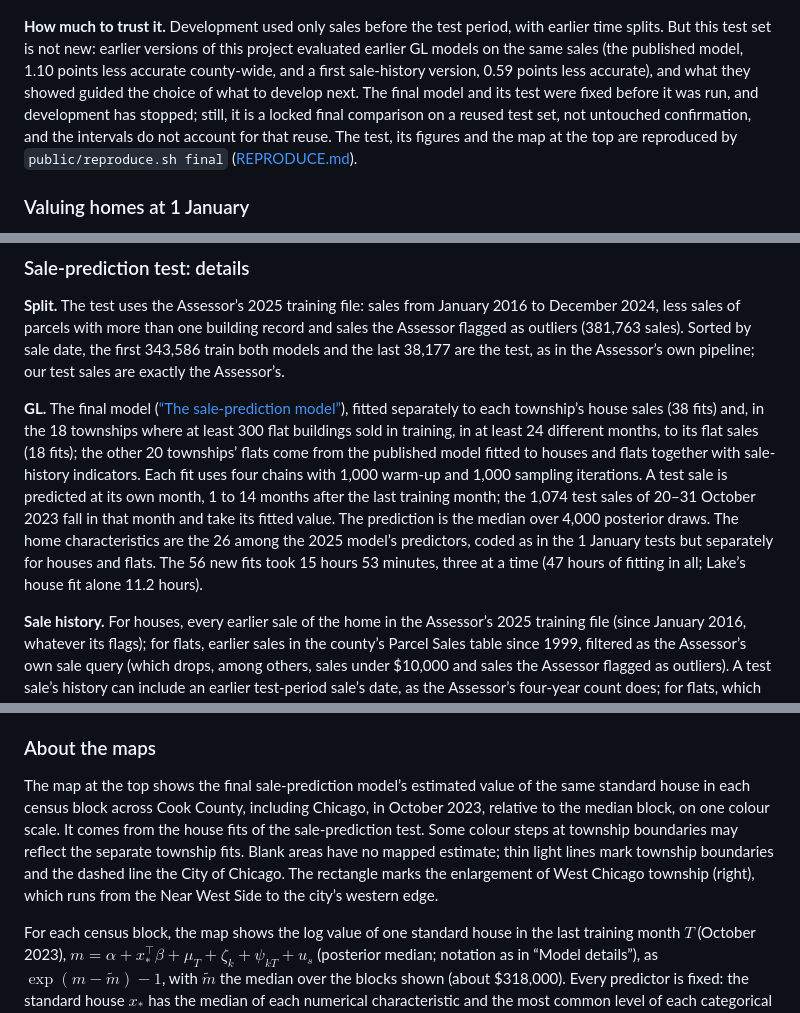
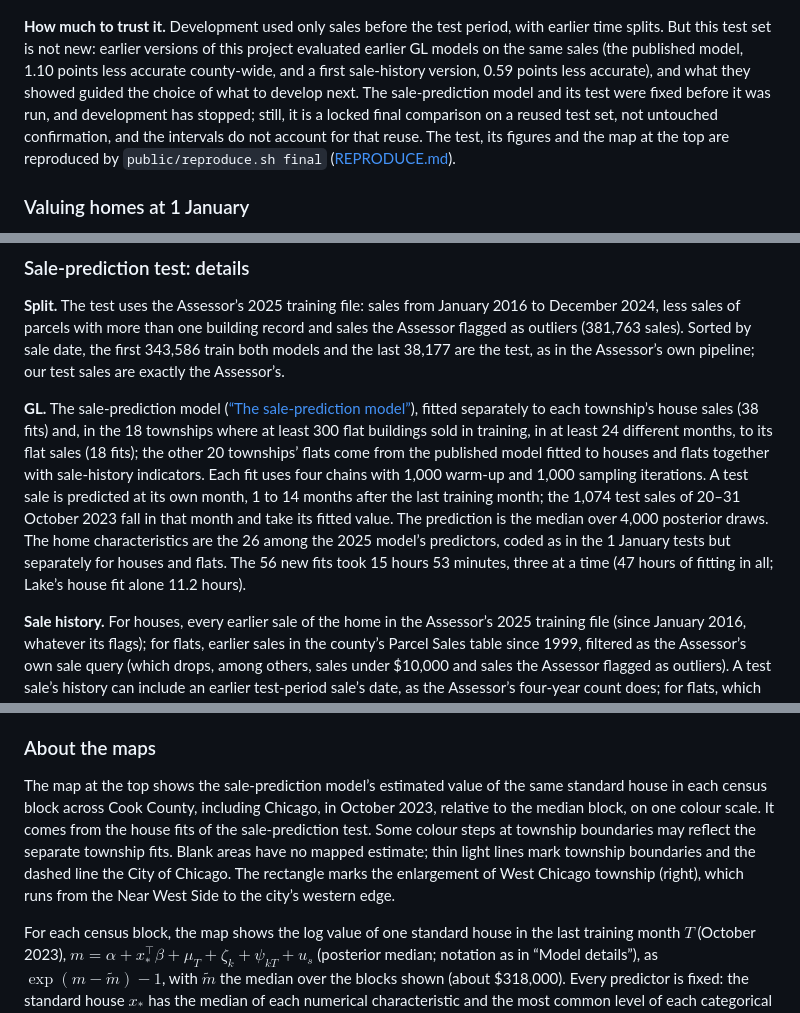
Before and after one commit to wsijp/gl-avm-cook, a Markdown page: README.md, 3 parts joined by grey strips. Drawn GitHub-style.

```diff
--- a/README.md
+++ b/README.md
@@ -101,7 +101,7 @@ The two models do not use the same information. Both receive each home’s chara
 
 ![GL minus Assessor MdAPE by township, sale-prediction test](figures/final_by_township.png)
 
-**How much to trust it.** Development used only sales before the test period, with earlier time splits. But this test set is not new: earlier versions of this project evaluated earlier GL models on the same sales (the published model, 1.10 points less accurate county-wide, and a first sale-history version, 0.59 points less accurate), and what they showed guided the choice of what to develop next. The final model and its test were fixed before it was run, and development has stopped; still, it is a locked final comparison on a reused test set, not untouched confirmation, and the intervals do not account for that reuse. The test, its figures and the map at the top are reproduced by `public/reproduce.sh final` ([REPRODUCE.md](REPRODUCE.md)).
+**How much to trust it.** Development used only sales before the test period, with earlier time splits. But this test set is not new: earlier versions of this project evaluated earlier GL models on the same sales (the published model, 1.10 points less accurate county-wide, and a first sale-history version, 0.59 points less accurate), and what they showed guided the choice of what to develop next. The sale-prediction model and its test were fixed before it was run, and development has stopped; still, it is a locked final comparison on a reused test set, not untouched confirmation, and the intervals do not account for that reuse. The test, its figures and the map at the top are reproduced by `public/reproduce.sh final` ([REPRODUCE.md](REPRODUCE.md)).
 
 ### Valuing homes at 1 January
 
@@ -123,7 +123,7 @@ The areas are the parts of the county the Assessor revalued in each year: 17 tow
 
 **Split.** The test uses the Assessor’s 2025 training file: sales from January 2016 to December 2024, less sales of parcels with more than one building record and sales the Assessor flagged as outliers (381,763 sales). Sorted by sale date, the first 343,586 train both models and the last 38,177 are the test, as in the Assessor’s own pipeline; our test sales are exactly the Assessor’s.
 
-**GL.** The final model ([“The sale-prediction model”](#the-sale-prediction-model)), fitted separately to each township’s house sales (38 fits) and, in the 18 townships where at least 300 flat buildings sold in training, in at least 24 different months, to its flat sales (18 fits); the other 20 townships’ flats come from the published model fitted to houses and flats together with sale-history indicators. Each fit uses four chains with 1,000 warm-up and 1,000 sampling iterations. A test sale is predicted at its own month, 1 to 14 months after the last training month; the 1,074 test sales of 20–31 October 2023 fall in that month and take its fitted value. The prediction is the median over 4,000 posterior draws. The home characteristics are the 26 among the 2025 model’s predictors, coded as in the 1 January tests but separately for houses and flats. The 56 new fits took 15 hours 53 minutes, three at a time (47 hours of fitting in all; Lake’s house fit alone 11.2 hours).
+**GL.** The sale-prediction model ([“The sale-prediction model”](#the-sale-prediction-model)), fitted separately to each township’s house sales (38 fits) and, in the 18 townships where at least 300 flat buildings sold in training, in at least 24 different months, to its flat sales (18 fits); the other 20 townships’ flats come from the published model fitted to houses and flats together with sale-history indicators. Each fit uses four chains with 1,000 warm-up and 1,000 sampling iterations. A test sale is predicted at its own month, 1 to 14 months after the last training month; the 1,074 test sales of 20–31 October 2023 fall in that month and take its fitted value. The prediction is the median over 4,000 posterior draws. The home characteristics are the 26 among the 2025 model’s predictors, coded as in the 1 January tests but separately for houses and flats. The 56 new fits took 15 hours 53 minutes, three at a time (47 hours of fitting in all; Lake’s house fit alone 11.2 hours).
 
 **Sale history.** For houses, every earlier sale of the home in the Assessor’s 2025 training file (since January 2016, whatever its flags); for flats, earlier sales in the county’s Parcel Sales table since 1999, filtered as the Assessor’s own sale query (which drops, among others, sales under $10,000 and sales the Assessor flagged as outliers). A test sale’s history can include an earlier test-period sale’s date, as the Assessor’s four-year count does; for flats, which earlier sales count also depends on those price-based flags. This is a retrospective design, not a forecast made only from what was known in October 2023.
 
@@ -139,7 +139,7 @@ The areas are the parts of the county the Assessor revalued in each year: 17 tow
 
 ### About the maps
 
-The map at the top shows the final sale-prediction model’s estimated value of the same standard house in each census block across Cook County, including Chicago, in October 2023, relative to the median block, on one colour scale. It comes from the house fits of the sale-prediction test. Some colour steps at township boundaries may reflect the separate township fits. Blank areas have no mapped estimate; thin light lines mark township boundaries and the dashed line the City of Chicago. The rectangle marks the enlargement of West Chicago township (right), which runs from the Near West Side to the city’s western edge.
+The map at the top shows the sale-prediction model’s estimated value of the same standard house in each census block across Cook County, including Chicago, in October 2023, relative to the median block, on one colour scale. It comes from the house fits of the sale-prediction test. Some colour steps at township boundaries may reflect the separate township fits. Blank areas have no mapped estimate; thin light lines mark township boundaries and the dashed line the City of Chicago. The rectangle marks the enlargement of West Chicago township (right), which runs from the Near West Side to the city’s western edge.
 
 For each census block, the map shows the log value of one standard house in the last training month $T$ (October 2023), $m = \alpha + x_\ast^\top \beta + \mu_T + \zeta_k + \psi_{kT} + u_s$ (posterior median; notation as in “Model details”), as $\exp(m - \tilde m) - 1$, with $\tilde m$ the median over the blocks shown (about $318,000). Every predictor is fixed: the standard house $x_\ast$ has the median of each numerical characteristic and the most common level of each categorical one over all 38 townships’ house training sales (a one-storey house, 62 years old, about 1,360 square feet of building on 6,000 of land, three bedrooms, one full bathroom, six rooms) and no earlier sale, so the resale terms are zero; it is coded as in each township, and its age effects follow its class and size. Colours are therefore comparable across townships. The colour scale ends at ±1 log point (−63% to +172%); 5.6% of blocks lie beyond it. Where a census block is split between neighbourhoods, the map shows the mean of its parts weighted by their numbers of homes. The block effects are rebuilt from the saved posterior draws; the rebuild reproduces every test sale’s fitted October 2023 value to within 2 × 10⁻⁶ on the log scale.
 
```
Also changed, not shown: other parts of README.md (+13 -13 lines).
